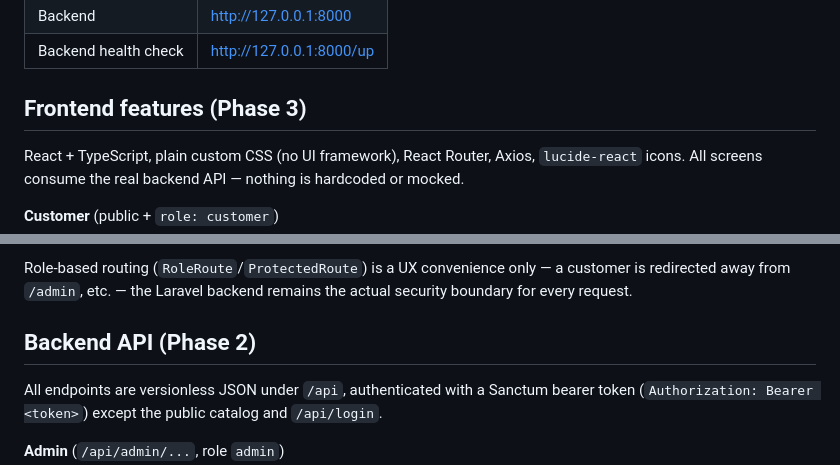
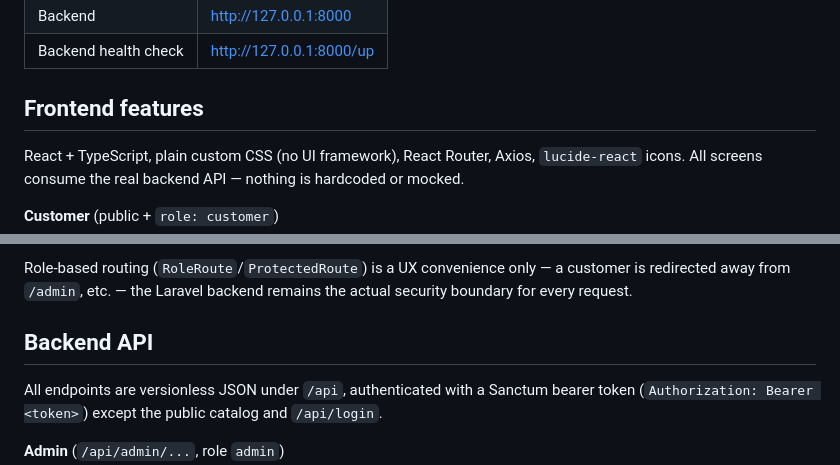
Before and after one commit to ismet27/ecommerce-app, a Markdown page: README.md, 2 parts joined by grey strips. Drawn GitHub-style.

Commit message:
docs: drop internal phase numbers from README section headings
Co-Authored-By: Claude Opus 5 <noreply@anthropic.com>

```diff
--- a/README.md
+++ b/README.md
@@ -132,7 +132,7 @@ is ever checked in.
 | Backend  | http://127.0.0.1:8000        |
 | Backend health check | http://127.0.0.1:8000/up |
 
-## Frontend features (Phase 3)
+## Frontend features
 
 React + TypeScript, plain custom CSS (no UI framework), React Router,
 Axios, `lucide-react` icons. All screens consume the real backend API —
@@ -178,7 +178,7 @@ Role-based routing (`RoleRoute`/`ProtectedRoute`) is a UX convenience only
 — a customer is redirected away from `/admin`, etc. — the Laravel backend
 remains the actual security boundary for every request.
 
-## Backend API (Phase 2)
+## Backend API
 
 All endpoints are versionless JSON under `/api`, authenticated with a Sanctum bearer token (`Authorization: Bearer <token>`) except the public catalog and `/api/login`.
 
```
